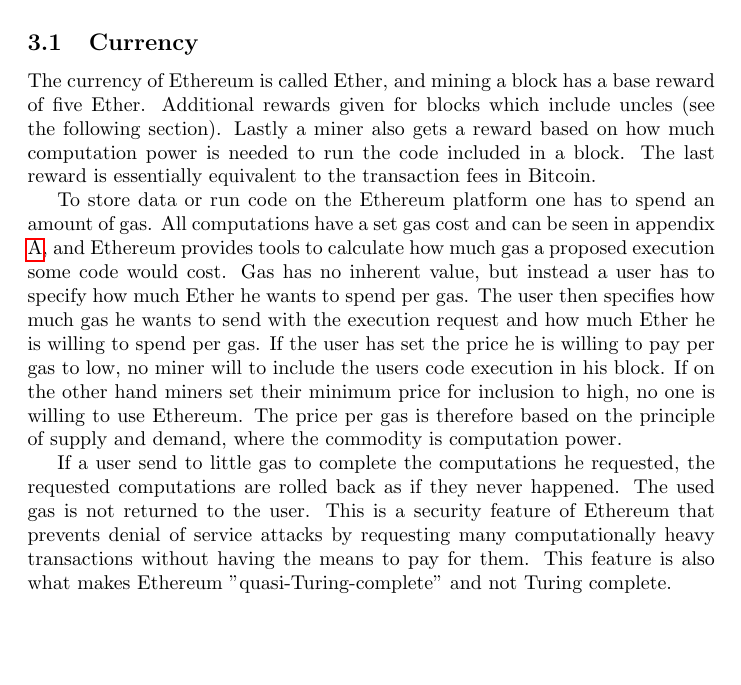
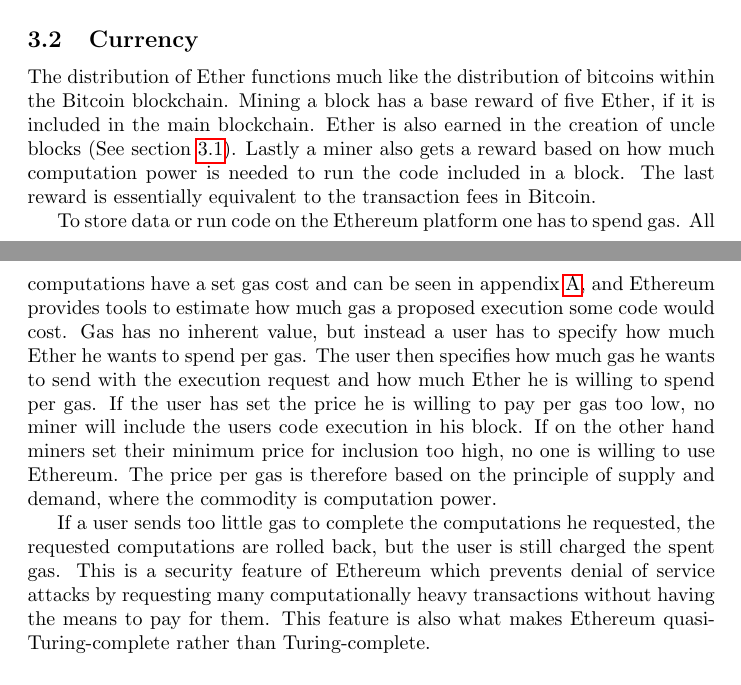
Before and after one commit to DCReum/dcreum.github.io, a LaTeX document (docs/report.tex): part of page 9 of 21 before the commit and two parts of pages 10 and 11 of 21 after it, the two joined at a grey line, cut so that both start at the same text, the shorter picture padded with empty space. Compiled offline with pdfLaTeX.

Commit message:
Currency corrected and moved¨

```diff
--- a/docs/report.tex
+++ b/docs/report.tex
@@ -219,22 +219,4 @@
 	The EVM is, in the words of the creators of Ethereum, a "quasi-Turing-completeness"\cite{yellow-paper}.
 	This is explained in that even if the gas is given away for free, there will be a structural limit in that unlimited gas is not representable.
 
-		\subsection{Currency}
-		The currency of Ethereum is called Ether, and mining a block has a base reward of five Ether.
-		Additional rewards given for blocks which include uncles (see the following section).
-		Lastly a miner also gets a reward based on how much computation power is needed to run the code included in a block.
-		The last reward is essentially equivalent to the transaction fees in Bitcoin.
-
-		To store data or run code on the Ethereum platform one has to spend an amount of gas.
-		All computations have a set gas cost and can be seen in appendix \ref{app:gas-prices}, and Ethereum provides tools to calculate how much gas a proposed execution some code would cost.
-		Gas has no inherent value, but instead a user has to specify how much Ether he wants to spend per gas.
-		The user then specifies how much gas he wants to send with the execution request and how much Ether he is willing to spend per gas. If the user has set the price he is willing to pay per gas to low, no miner will to include the users code execution in his block.
-		If on the other hand miners set their minimum price for inclusion to high, no one is willing to use Ethereum.
-		The price per gas is therefore based on the principle of supply and demand, where the commodity is computation power.
-
-		If a user send to little gas to complete the computations he requested, the requested computations are rolled back as if they never happened.
-		The used gas is not returned to the user.
-		This is a security feature of Ethereum that prevents denial of service attacks by requesting many computationally heavy transactions without having the means to pay for them.
-		This feature is also what makes Ethereum "quasi-Turing-complete" and not Turing complete.
-
 		\subsection{Blockchain}
@@ -264,6 +247,24 @@
 
 		Since this means that anyone attempting to verify a block needs to run arbitrary code, the allowed operations need to be very carefully formulated and vetted.
 		This has led the creators of Ethereum to create their own virtual machine, namely the Ethereum Virtual Machine (EVM).
+
+		\subsection{Currency}
+		The distribution of Ether functions much like the distribution of bitcoins within the Bitcoin blockchain.
+		Mining a block has a base reward of five Ether, if it is included in the main blockchain.
+		Ether is also earned in the creation of uncle blocks (See section \ref{sec:blockchain}).
+		Lastly a miner also gets a reward based on how much computation power is needed to run the code included in a block.
+		The last reward is essentially equivalent to the transaction fees in Bitcoin.
+
+		To store data or run code on the Ethereum platform one has to spend gas.
+		All computations have a set gas cost and can be seen in appendix \ref{app:gas-prices}, and Ethereum provides tools to estimate how much gas a proposed execution some code would cost.
+		Gas has no inherent value, but instead a user has to specify how much Ether he wants to spend per gas.
+		The user then specifies how much gas he wants to send with the execution request and how much Ether he is willing to spend per gas. If the user has set the price he is willing to pay per gas too low, no miner will include the users code execution in his block.
+		If on the other hand miners set their minimum price for inclusion too high, no one is willing to use Ethereum.
+		The price per gas is therefore based on the principle of supply and demand, where the commodity is computation power.
+
+		If a user sends too little gas to complete the computations he requested, the requested computations are rolled back, but the user is still charged the spent gas.
+		This is a security feature of Ethereum which prevents denial of service attacks by requesting many computationally heavy transactions without having the means to pay for them.
+		This feature is also what makes Ethereum quasi-Turing-complete rather than Turing-complete.
 
 		\subsection{Ethereum Virtual Machine}
 		Due to the unique environment in which the EVM is used, there are equally unique constraints in the EVM:
```
Also changed, not shown: docs/report.tex (1 more changed lines).
